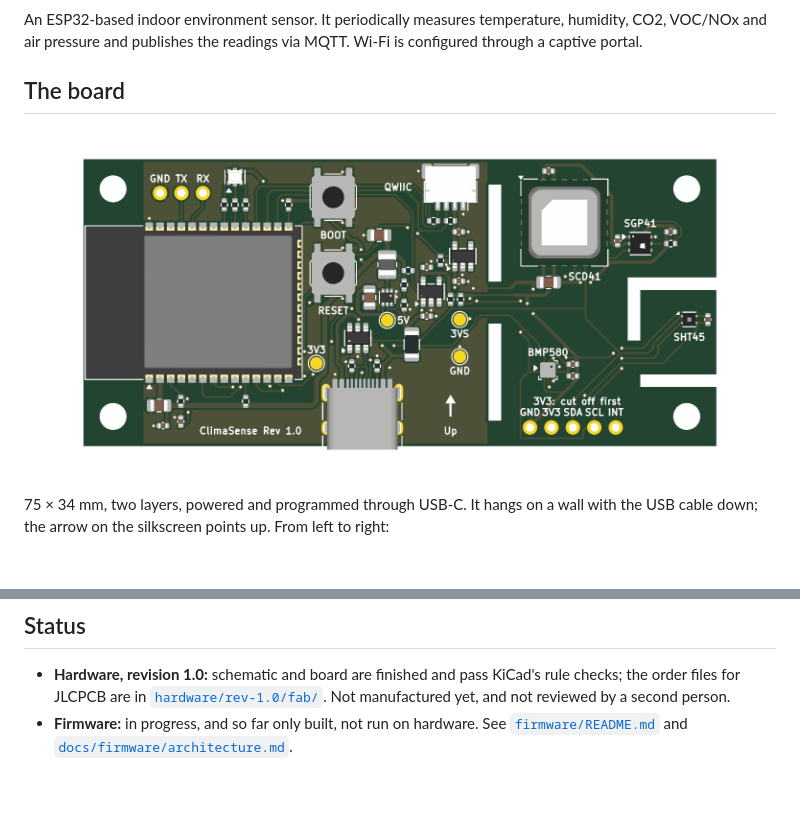
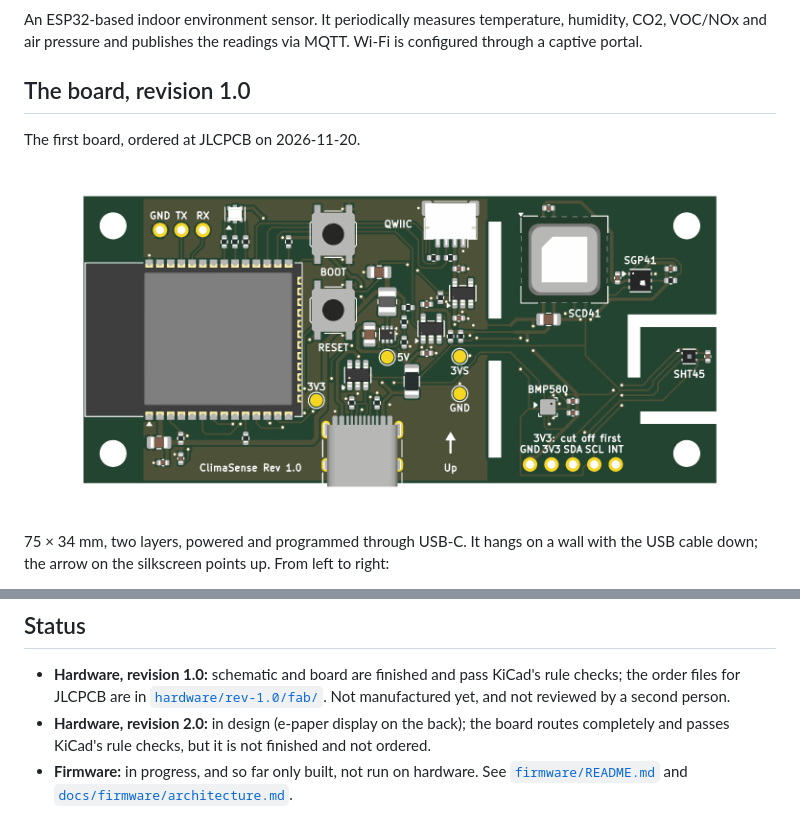
Before and after one commit to Norman0406/ClimaSense, a Markdown page: README.md, 2 parts joined by grey strips. Rendered like a GitHub page; blank space fills up the shorter version.

```diff
--- a/README.md
+++ b/README.md
@@ -4,9 +4,11 @@
 
 An ESP32-based indoor environment sensor. It periodically measures temperature, humidity, CO2, VOC/NOx and air pressure and publishes the readings via MQTT. Wi-Fi is configured through a captive portal.
 
-## The board
+## The board, revision 1.0
 
-![The board from above](docs/images/board-top.png)
+The first board, ordered at JLCPCB on 2026-11-20.
+
+![Revision 1.0 from above](docs/images/board-top.png)
 
 75 × 34 mm, two layers, powered and programmed through USB-C. It hangs on a wall with the USB cable down; the arrow on the silkscreen points up. From left to right:
 
@@ -28,6 +44,7 @@ The pictures are renders of the KiCad design (`python hardware/rev-1.0/tools/gen
 ## Status
 
 - **Hardware, revision 1.0:** schematic and board are finished and pass KiCad's rule checks; the order files for JLCPCB are in [`hardware/rev-1.0/fab/`](hardware/rev-1.0/fab/). Not manufactured yet, and not reviewed by a second person.
+- **Hardware, revision 2.0:** in design (e-paper display on the back); the board routes completely and passes KiCad's rule checks, but it is not finished and not ordered.
 - **Firmware:** in progress, and so far only built, not run on hardware. See [`firmware/README.md`](firmware/README.md) and [`docs/firmware/architecture.md`](docs/firmware/architecture.md).
 
 What was decided and why: [`docs/decisions.md`](docs/decisions.md). The component research behind it: [`docs/research/hardware-options.md`](docs/research/hardware-options.md).
```
Also changed, not shown: other parts of README.md (+14 -0 lines), docs/hardware/rev-2.0.md (+5 -4 lines), docs/images/rev-2.0/board-angle.png, docs/images/rev-2.0/board-bottom.png, docs/images/rev-2.0/board-fpc.png, docs/images/rev-2.0/board-top.png, 4 other files.
